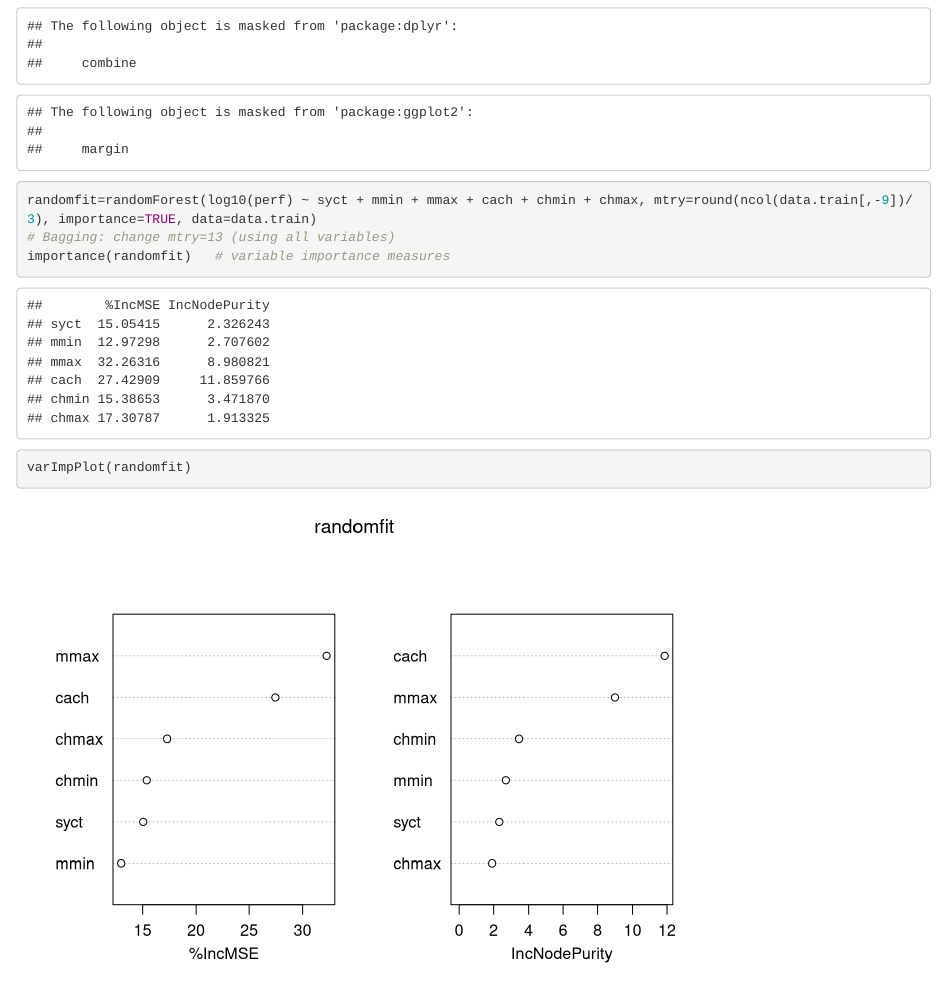
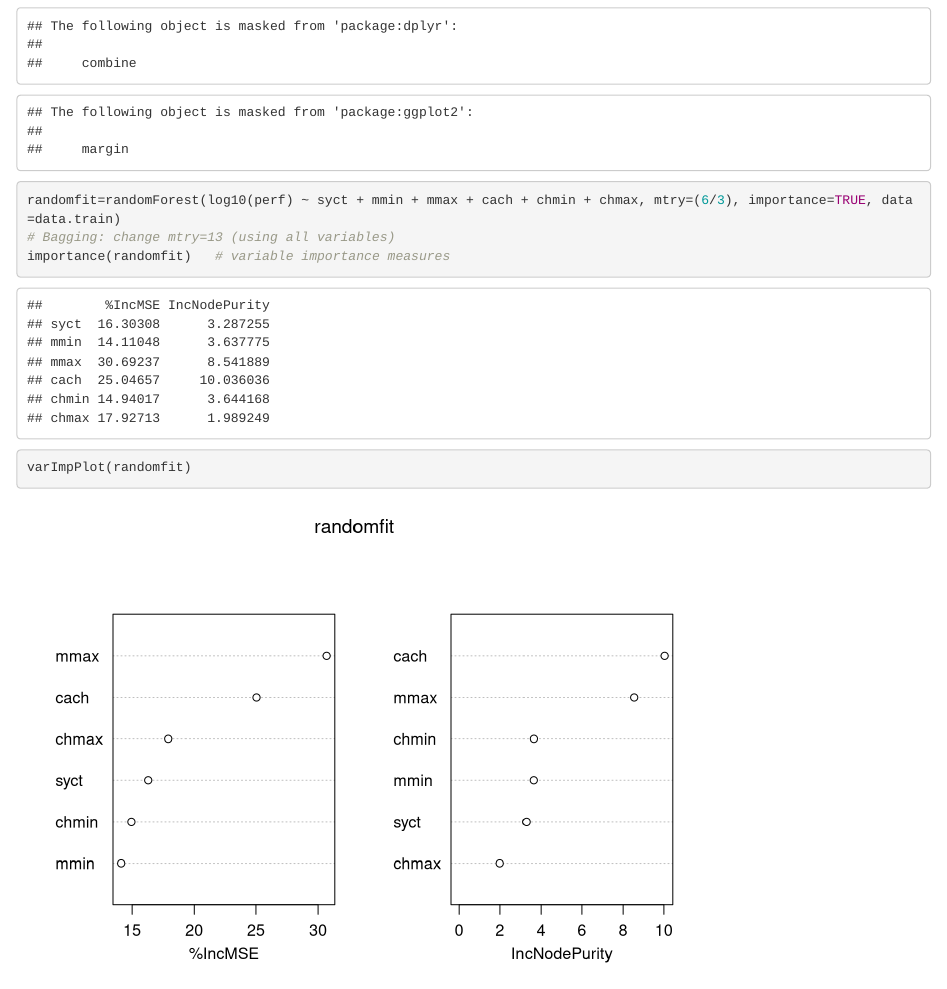
Before and after one commit to morrisgpeter/machine-learning-examples, an R Markdown document (cpus_example.Rmd): the page in a window 1100 px wide, from 7250 px down. Rendered offline with R 4.5, knitr and Pandoc, with nearby package versions; code that draws random numbers runs with fixed seeds of ours; some code elsewhere in the file could not run offline.

Commit message:
Add files via upload

````diff
--- a/cpus_example.Rmd
+++ b/cpus_example.Rmd
@@ -183,7 +183,7 @@ quadratic.loss[modnumber,]
 
 ```{r}
 library(randomForest)
-randomfit=randomForest(log10(perf) ~ syct + mmin + mmax + cach + chmin + chmax, mtry=round(ncol(data.train[,-9])/3), importance=TRUE, data=data.train)
+randomfit=randomForest(log10(perf) ~ syct + mmin + mmax + cach + chmin + chmax, mtry=(6/3), importance=TRUE, data=data.train)
 # Bagging: change mtry=13 (using all variables)
 importance(randomfit)	# variable importance measures
 ```
````
